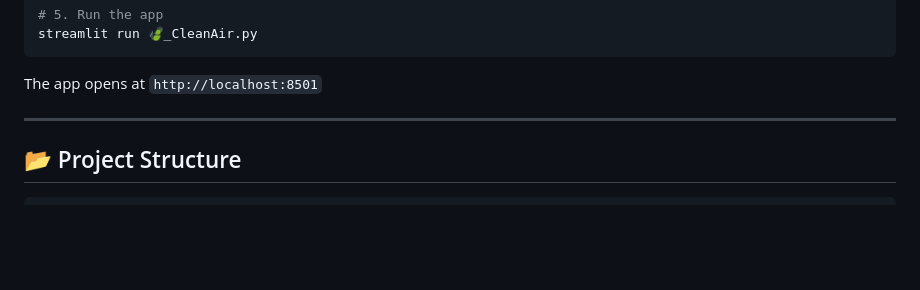
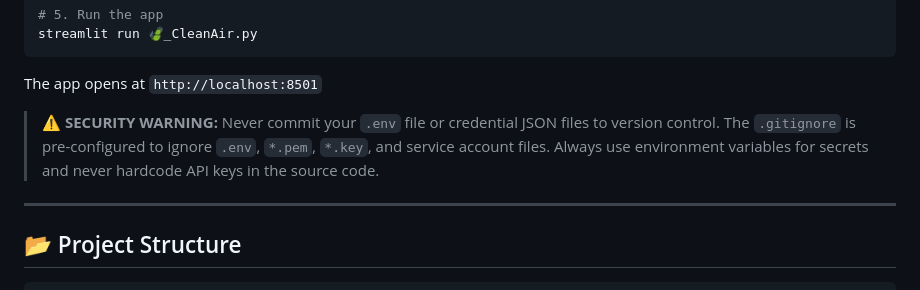
Before and after one commit to m4hbuhs/CleanAir, a Markdown page: README.md, the part around the change. Drawn GitHub-style; blank space fills up the shorter version.

Commit message:
docs: Update README with security best practices for API keys

````diff
--- a/README.md
+++ b/README.md
@@ -75,6 +75,8 @@ streamlit run 🍃_CleanAir.py
 ```
 
 The app opens at `http://localhost:8501`
+
+> ⚠️ **SECURITY WARNING:** Never commit your `.env` file or credential JSON files to version control. The `.gitignore` is pre-configured to ignore `.env`, `*.pem`, `*.key`, and service account files. Always use environment variables for secrets and never hardcode API keys in the source code.
 
 ---
 
````
